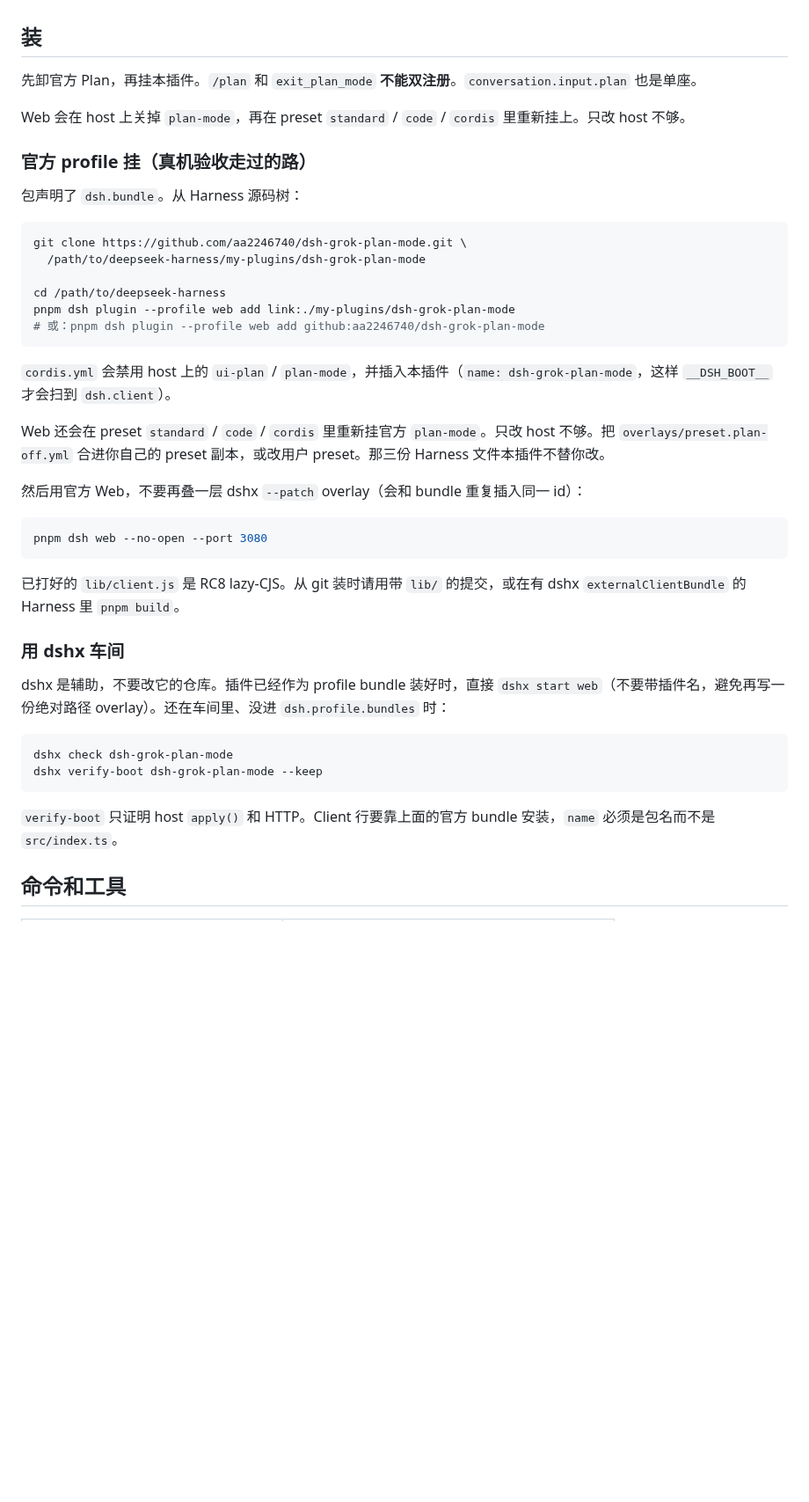
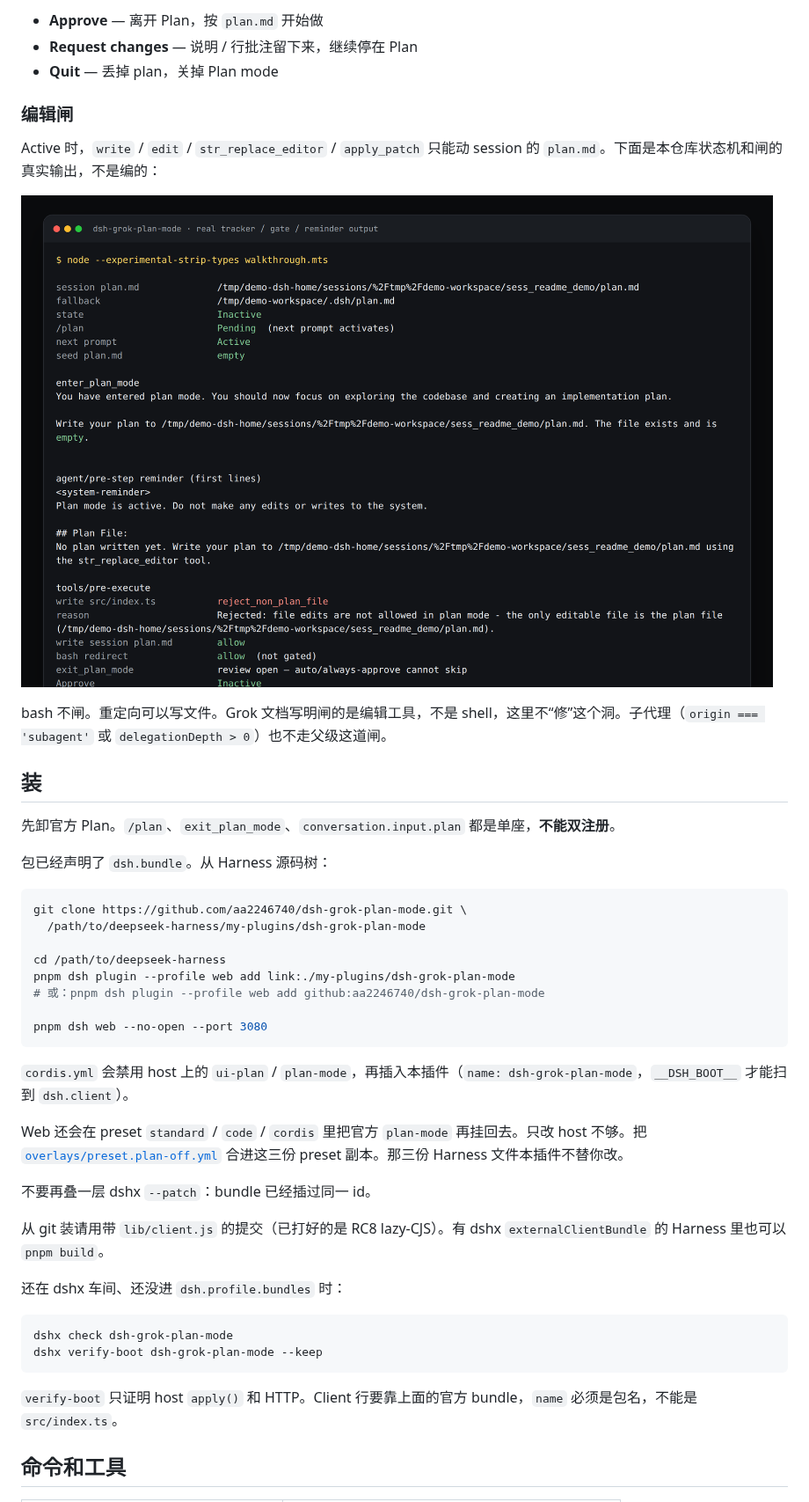
Before and after one commit to aa2246740/dsh-grok-plan-mode, a Markdown page: README.md, the part around one of its changes. Shown at 88% size. Rendered like a GitHub page; pictures changed too: docs/screenshots/gate-walkthrough.png (added); blank space fills up the shorter version.

````diff
--- a/README.md
+++ b/README.md
@@ -34,13 +35,20 @@ DSH 没有 Shift+Tab 切模式的缝。Web 用输入框上的 Plan 芯片和 `/p
+- **Approve** — 离开 Plan，按 `plan.md` 开始做
+- **Request changes** — 说明 / 行批注留下来，继续停在 Plan
+- **Quit** — 丢掉 plan，关掉 Plan mode
+
+### 编辑闸
+
+Active 时，`write` / `edit` / `str_replace_editor` / `apply_patch` 只能动 session 的 `plan.md`。下面是本仓库状态机和闸的真实输出，不是编的：
+
+![tracker / gate / reminder 的真实运行输出](docs/screenshots/gate-walkthrough.png)
+
+bash 不闸。重定向可以写文件。Grok 文档写明闸的是编辑工具，不是 shell，这里不“修”这个洞。子代理（`origin === 'subagent'` 或 `delegationDepth > 0`）也不走父级这道闸。
 
 ## 装
 
-先卸官方 Plan，再挂本插件。`/plan` 和 `exit_plan_mode` **不能双注册**。`conversation.input.plan` 也是单座。
+先卸官方 Plan。`/plan`、`exit_plan_mode`、`conversation.input.plan` 都是单座，**不能双注册**。
 
-Web 会在 host 上关掉 `plan-mode`，再在 preset `standard` / `code` / `cordis` 里重新挂上。只改 host 不够。
-
-### 官方 profile 挂（真机验收走过的路）
-
-包声明了 `dsh.bundle`。从 Harness 源码树：
+包已经声明了 `dsh.bundle`。从 Harness 源码树：
 
 ```sh
 git clone https://github.com/aa2246740/dsh-grok-plan-mode.git \
@@ -49,30 +57,26 @@ git clone https://github.com/aa2246740/dsh-grok-plan-mode.git \
 cd /path/to/deepseek-harness
 pnpm dsh plugin --profile web add link:./my-plugins/dsh-grok-plan-mode
 # 或：pnpm dsh plugin --profile web add github:aa2246740/dsh-grok-plan-mode
-```
 
-`cordis.yml` 会禁用 host 上的 `ui-plan` / `plan-mode`，并插入本插件（`name: dsh-grok-plan-mode`，这样 `__DSH_BOOT__` 才会扫到 `dsh.client`）。
-
-Web 还会在 preset `standard` / `code` / `cordis` 里重新挂官方 `plan-mode`。只改 host 不够。把 `overlays/preset.plan-off.yml` 合进你自己的 preset 副本，或改用户 preset。那三份 Harness 文件本插件不替你改。
-
-然后用官方 Web，不要再叠一层 dshx `--patch` overlay（会和 bundle 重复插入同一 id）：
-
-```sh
 pnpm dsh web --no-open --port 3080
 ```
 
-已打好的 `lib/client.js` 是 RC8 lazy-CJS。从 git 装时请用带 `lib/` 的提交，或在有 dshx `externalClientBundle` 的 Harness 里 `pnpm build`。
+`cordis.yml` 会禁用 host 上的 `ui-plan` / `plan-mode`，再插入本插件（`name: dsh-grok-plan-mode`，`__DSH_BOOT__` 才能扫到 `dsh.client`）。
 
-### 用 dshx 车间
+Web 还会在 preset `standard` / `code` / `cordis` 里把官方 `plan-mode` 再挂回去。只改 host 不够。把 [`overlays/preset.plan-off.yml`](overlays/preset.plan-off.yml) 合进这三份 preset 副本。那三份 Harness 文件本插件不替你改。
 
-dshx 是辅助，不要改它的仓库。插件已经作为 profile bundle 装好时，直接 `dshx start web`（不要带插件名，避免再写一份绝对路径 overlay）。还在车间里、没进 `dsh.profile.bundles` 时：
+不要再叠一层 dshx `--patch`：bundle 已经插过同一 id。
+
+从 git 装请用带 `lib/client.js` 的提交（已打好的是 RC8 lazy-CJS）。有 dshx `externalClientBundle` 的 Harness 里也可以 `pnpm build`。
+
+还在 dshx 车间、还没进 `dsh.profile.bundles` 时：
 
 ```sh
 dshx check dsh-grok-plan-mode
 dshx verify-boot dsh-grok-plan-mode --keep
 ```
 
-`verify-boot` 只证明 host `apply()` 和 HTTP。Client 行要靠上面的官方 bundle 安装，`name` 必须是包名而不是 `src/index.ts`。
+`verify-boot` 只证明 host `apply()` 和 HTTP。Client 行要靠上面的官方 bundle，`name` 必须是包名，不能是 `src/index.ts`。
 
 ## 命令和工具
 
````
Also changed, not shown: other parts of README.md (+53 -49 lines), README.en.md (added, +143 -0 lines), docs/screenshots/plan-chip.png (added), docs/screenshots/plan-review-comments.png (added), docs/screenshots/plan-review-empty.png (added), docs/screenshots/plan-review.gif (added), docs/screenshots/plan-review.png (added), 1 other file.
